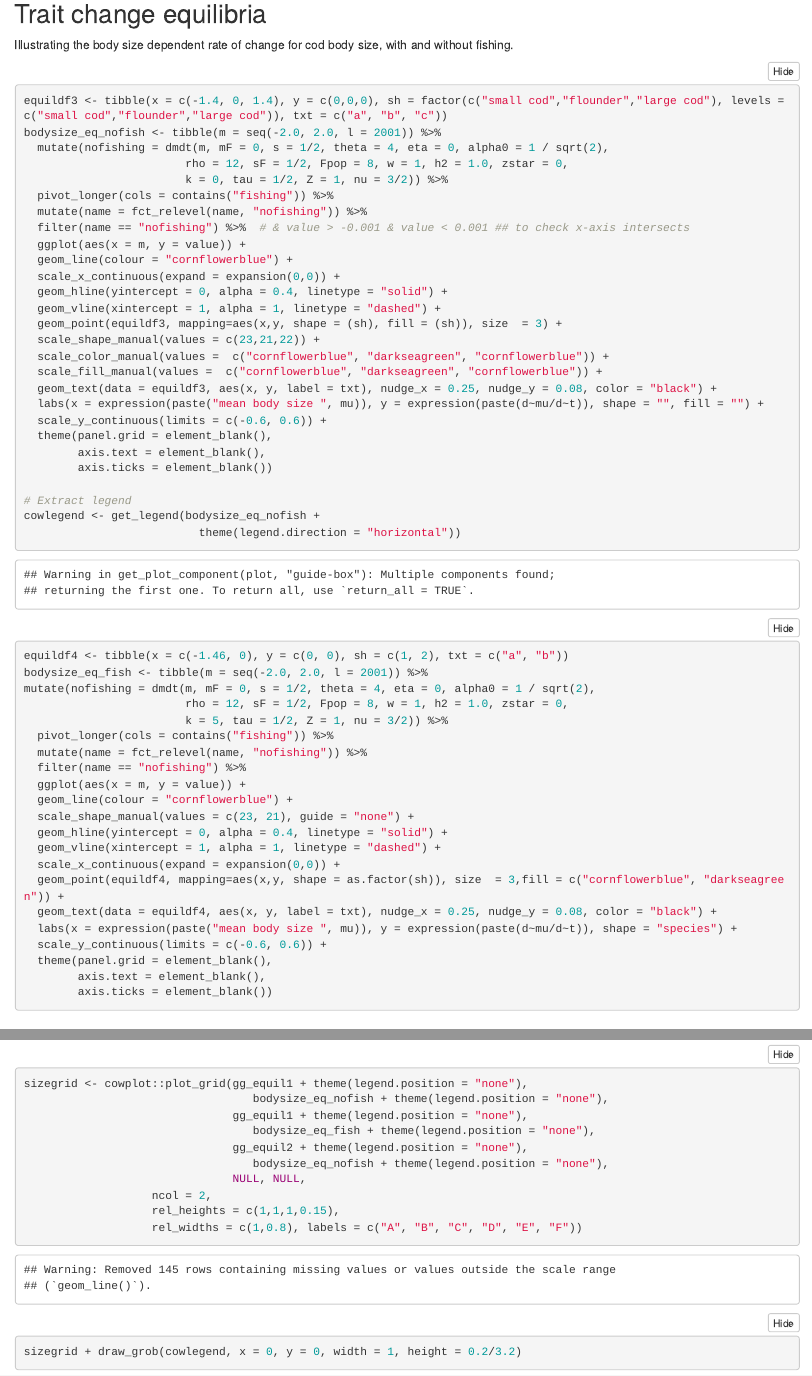
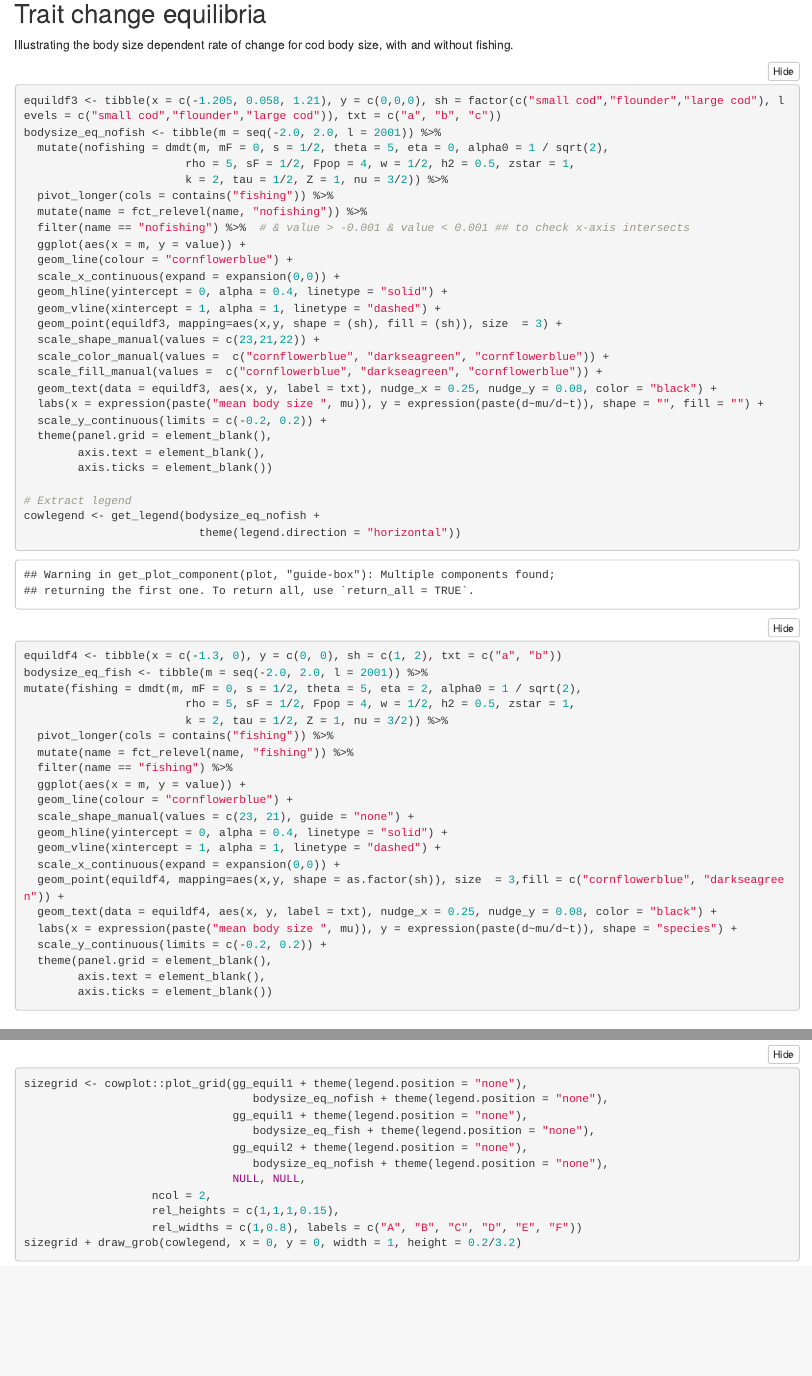
Before and after one commit to MikaelOhlsson/CodFleEcoEvo, an R Markdown document (R/ecoevo.Rmd): the page in a window 1100 px wide, from 1810 px down, and a second part further down, joined at a grey line. Rendered offline with R 4.5, knitr and Pandoc, with nearby package versions.

Commit message:
Parameterized conceptual fig

````diff
--- a/R/ecoevo.Rmd
+++ b/R/ecoevo.Rmd
@@ -63,7 +63,7 @@ gg_equil1 <- tibble(`body size` = seq(-2.4, 2.4, l = 201)) %>%
   mutate(flounder = exp(-(`body size`)^2 / (2 * 0.55^4)),
          cod = 1 * exp(-(`body size` - 1.4)^2 / (2 * 0.55^4))) %>%
   pivot_longer(cols = c(flounder, cod), names_to = "species", values_to = "density") %>%
-  mutate(density = if_else(density < 1e-4, NA_real_, density)) %>%
+  mutate(density = dplyr::if_else(density < 1e-4, NA_real_, density)) %>% #NA_real_
   ggplot(aes(x = `body size`, y = density, ymin = 0, ymax = density,
              colour = species, fill = species)) +
   geom_line(na.rm = TRUE) +
@@ -114,11 +114,11 @@ gg_equil2 <- tibble(`body size` = seq(-2.4, 2.4, l = 201)) %>%
 Illustrating the body size dependent rate of change for cod body size, with and without fishing.
 
 ```{r bodysize_nofishing}
-equildf3 <- tibble(x = c(-1.4, 0, 1.4), y = c(0,0,0), sh = factor(c("small cod","flounder","large cod"), levels = c("small cod","flounder","large cod")), txt = c("a", "b", "c"))
+equildf3 <- tibble(x = c(-1.205, 0.058, 1.21), y = c(0,0,0), sh = factor(c("small cod","flounder","large cod"), levels = c("small cod","flounder","large cod")), txt = c("a", "b", "c"))
 bodysize_eq_nofish <- tibble(m = seq(-2.0, 2.0, l = 2001)) %>%
-  mutate(nofishing = dmdt(m, mF = 0, s = 1/2, theta = 4, eta = 0, alpha0 = 1 / sqrt(2),
-                        rho = 12, sF = 1/2, Fpop = 8, w = 1, h2 = 1.0, zstar = 0,
-                        k = 0, tau = 1/2, Z = 1, nu = 3/2)) %>%
+  mutate(nofishing = dmdt(m, mF = 0, s = 1/2, theta = 5, eta = 0, alpha0 = 1 / sqrt(2),
+                        rho = 5, sF = 1/2, Fpop = 4, w = 1/2, h2 = 0.5, zstar = 1,
+                        k = 2, tau = 1/2, Z = 1, nu = 3/2)) %>%
   pivot_longer(cols = contains("fishing")) %>%
   mutate(name = fct_relevel(name, "nofishing")) %>%
   filter(name == "nofishing") %>%  # & value > -0.001 & value < 0.001 ## to check x-axis intersects
@@ -133,7 +133,7 @@ bodysize_eq_nofish <- tibble(m = seq(-2.0, 2.0, l = 2001)) %>%
   scale_fill_manual(values =  c("cornflowerblue", "darkseagreen", "cornflowerblue")) +
   geom_text(data = equildf3, aes(x, y, label = txt), nudge_x = 0.25, nudge_y = 0.08, color = "black") +
   labs(x = expression(paste("mean body size ", mu)), y = expression(paste(d~mu/d~t)), shape = "", fill = "") +
-  scale_y_continuous(limits = c(-0.6, 0.6)) +
+  scale_y_continuous(limits = c(-0.2, 0.2)) +
   theme(panel.grid = element_blank(),
         axis.text = element_blank(),
         axis.ticks = element_blank())
@@ -143,14 +143,14 @@ cowlegend <- get_legend(bodysize_eq_nofish +
                           theme(legend.direction = "horizontal"))
 
 
-equildf4 <- tibble(x = c(-1.46, 0), y = c(0, 0), sh = c(1, 2), txt = c("a", "b"))
+equildf4 <- tibble(x = c(-1.3, 0), y = c(0, 0), sh = c(1, 2), txt = c("a", "b"))
 bodysize_eq_fish <- tibble(m = seq(-2.0, 2.0, l = 2001)) %>%
-mutate(nofishing = dmdt(m, mF = 0, s = 1/2, theta = 4, eta = 0, alpha0 = 1 / sqrt(2),
-                        rho = 12, sF = 1/2, Fpop = 8, w = 1, h2 = 1.0, zstar = 0,
-                        k = 5, tau = 1/2, Z = 1, nu = 3/2)) %>%
+mutate(fishing = dmdt(m, mF = 0, s = 1/2, theta = 5, eta = 2, alpha0 = 1 / sqrt(2),
+                        rho = 5, sF = 1/2, Fpop = 4, w = 1/2, h2 = 0.5, zstar = 1,
+                        k = 2, tau = 1/2, Z = 1, nu = 3/2)) %>%
   pivot_longer(cols = contains("fishing")) %>%
-  mutate(name = fct_relevel(name, "nofishing")) %>%
-  filter(name == "nofishing") %>%
+  mutate(name = fct_relevel(name, "fishing")) %>%
+  filter(name == "fishing") %>%
   ggplot(aes(x = m, y = value)) +
   geom_line(colour = "cornflowerblue") +
   scale_shape_manual(values = c(23, 21), guide = "none") +
@@ -160,7 +160,7 @@ mutate(nofishing = dmdt(m, mF = 0, s = 1/2, theta = 4, eta = 0, alpha0 = 1 / sqr
   geom_point(equildf4, mapping=aes(x,y, shape = as.factor(sh)), size  = 3,fill = c("cornflowerblue", "darkseagreen")) +
   geom_text(data = equildf4, aes(x, y, label = txt), nudge_x = 0.25, nudge_y = 0.08, color = "black") +
   labs(x = expression(paste("mean body size ", mu)), y = expression(paste(d~mu/d~t)), shape = "species") +
-  scale_y_continuous(limits = c(-0.6, 0.6)) +
+  scale_y_continuous(limits = c(-0.2, 0.2)) +
   theme(panel.grid = element_blank(),
         axis.text = element_blank(),
         axis.ticks = element_blank())
````
Also changed, not shown: R/ecoevo.html.
